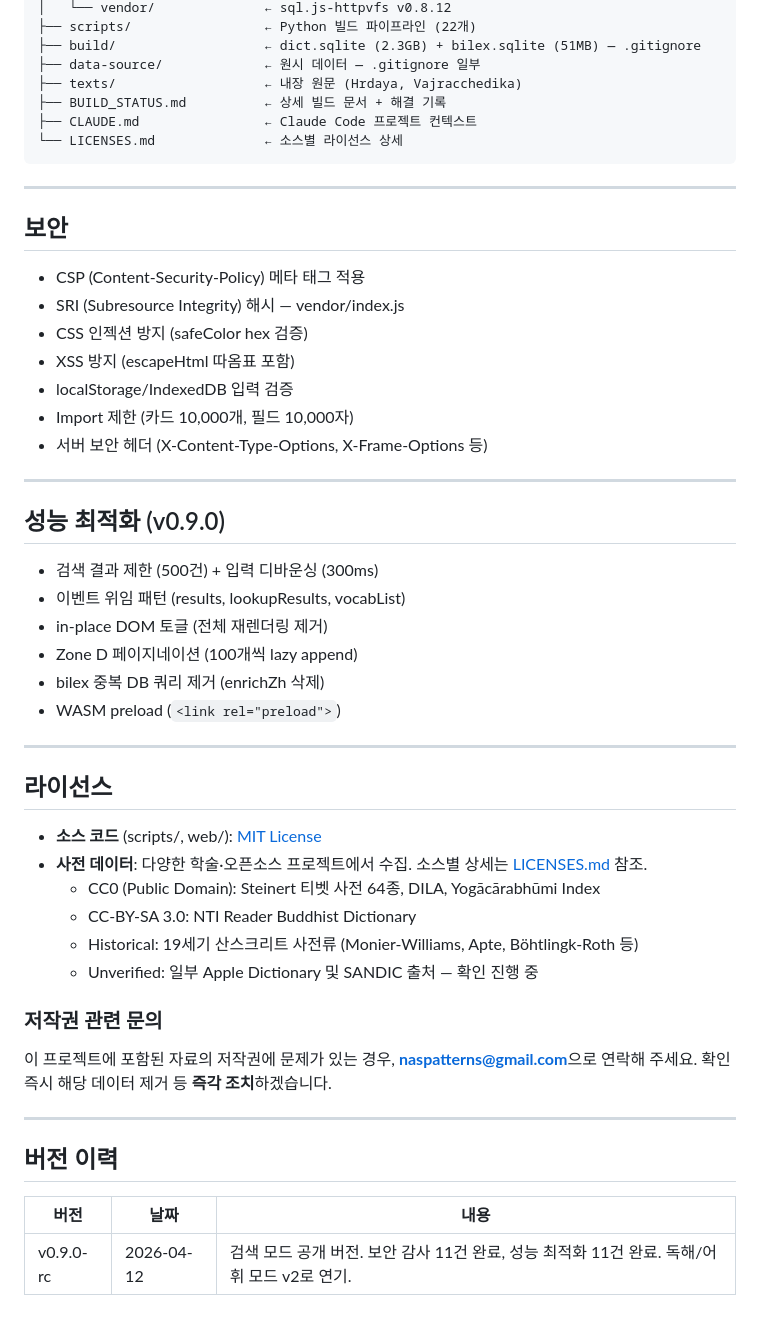
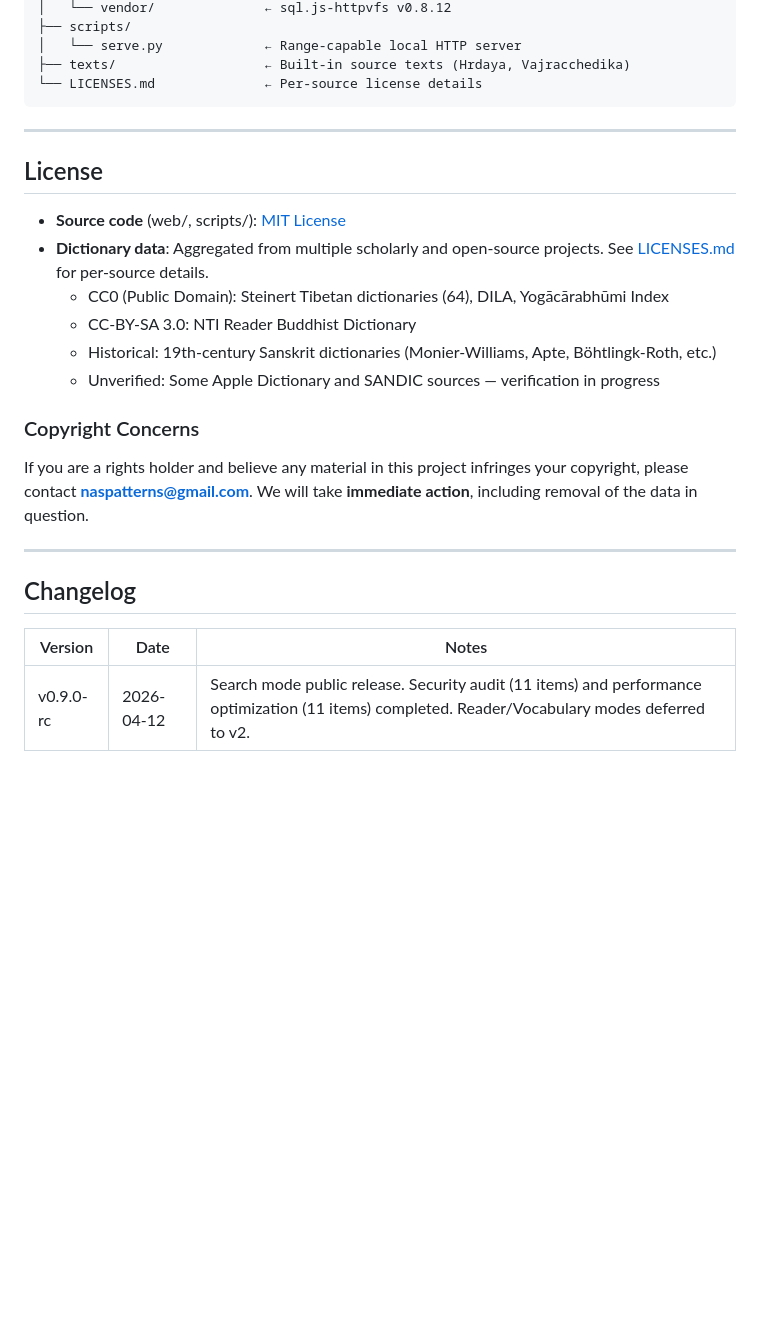
Before and after one commit to naspatterns/sanskrit_tibetan_reading_workspace, a Markdown page: README.md, the part around one of its changes. Drawn GitHub-style; blank space fills up the shorter version.

````diff
--- a/README.md
+++ b/README.md
@@ -78,56 +78,29 @@ python3 scripts/serve.py 8000
 │   └── vendor/              ← sql.js-httpvfs v0.8.12
-├── scripts/                 ← Python 빌드 파이프라인 (22개)
-├── build/                   ← dict.sqlite (2.3GB) + bilex.sqlite (51MB) — .gitignore
-├── data-source/             ← 원시 데이터 — .gitignore 일부
-├── texts/                   ← 내장 원문 (Hrdaya, Vajracchedika)
-├── BUILD_STATUS.md          ← 상세 빌드 문서 + 해결 기록
-├── CLAUDE.md                ← Claude Code 프로젝트 컨텍스트
-└── LICENSES.md              ← 소스별 라이선스 상세
+├── scripts/
+│   └── serve.py             ← Range-capable local HTTP server
+├── texts/                   ← Built-in source texts (Hrdaya, Vajracchedika)
+└── LICENSES.md              ← Per-source license details
 ```
 
 ---
 
-## 보안
+## License
 
-- CSP (Content-Security-Policy) 메타 태그 적용
-- SRI (Subresource Integrity) 해시 — vendor/index.js
-- CSS 인젝션 방지 (safeColor hex 검증)
-- XSS 방지 (escapeHtml 따옴표 포함)
-- localStorage/IndexedDB 입력 검증
-- Import 제한 (카드 10,000개, 필드 10,000자)
-- 서버 보안 헤더 (X-Content-Type-Options, X-Frame-Options 등)
+- **Source code** (web/, scripts/): [MIT License](LICENSE)
+- **Dictionary data**: Aggregated from multiple scholarly and open-source projects. See [LICENSES.md](LICENSES.md) for per-source details.
+  - CC0 (Public Domain): Steinert Tibetan dictionaries (64), DILA, Yogācārabhūmi Index
+  - CC-BY-SA 3.0: NTI Reader Buddhist Dictionary
+  - Historical: 19th-century Sanskrit dictionaries (Monier-Williams, Apte, Böhtlingk-Roth, etc.)
+  - Unverified: Some Apple Dictionary and SANDIC sources — verification in progress
+
+### Copyright Concerns
+
+If you are a rights holder and believe any material in this project infringes your copyright, please contact **naspatterns@gmail.com**. We will take **immediate action**, including removal of the data in question.
 
 ---
 
-## 성능 최적화 (v0.9.0)
+## Changelog
 
-- 검색 결과 제한 (500건) + 입력 디바운싱 (300ms)
-- 이벤트 위임 패턴 (results, lookupResults, vocabList)
-- in-place DOM 토글 (전체 재렌더링 제거)
-- Zone D 페이지네이션 (100개씩 lazy append)
-- bilex 중복 DB 쿼리 제거 (enrichZh 삭제)
-- WASM preload (`<link rel="preload">`)
-
----
-
-## 라이선스
-
-- **소스 코드** (scripts/, web/): [MIT License](LICENSE)
-- **사전 데이터**: 다양한 학술·오픈소스 프로젝트에서 수집. 소스별 상세는 [LICENSES.md](LICENSES.md) 참조.
-  - CC0 (Public Domain): Steinert 티벳 사전 64종, DILA, Yogācārabhūmi Index
-  - CC-BY-SA 3.0: NTI Reader Buddhist Dictionary
-  - Historical: 19세기 산스크리트 사전류 (Monier-Williams, Apte, Böhtlingk-Roth 등)
-  - Unverified: 일부 Apple Dictionary 및 SANDIC 출처 — 확인 진행 중
-
-### 저작권 관련 문의
-
-이 프로젝트에 포함된 자료의 저작권에 문제가 있는 경우, **naspatterns@gmail.com**으로 연락해 주세요.
-확인 즉시 해당 데이터 제거 등 **즉각 조치**하겠습니다.
-
----
-
-## 버전 이력
-
-| 버전 | 날짜 | 내용 |
-|------|------|------|
-| v0.9.0-rc | 2026-04-12 | 검색 모드 공개 버전. 보안 감사 11건 완료, 성능 최적화 11건 완료. 독해/어휘 모드 v2로 연기. |
+| Version | Date | Notes |
+|---------|------|-------|
+| v0.9.0-rc | 2026-04-12 | Search mode public release. Security audit (11 items) and performance optimization (11 items) completed. Reader/Vocabulary modes deferred to v2. |
````
Also changed, not shown: other parts of README.md (+43 -43 lines).
